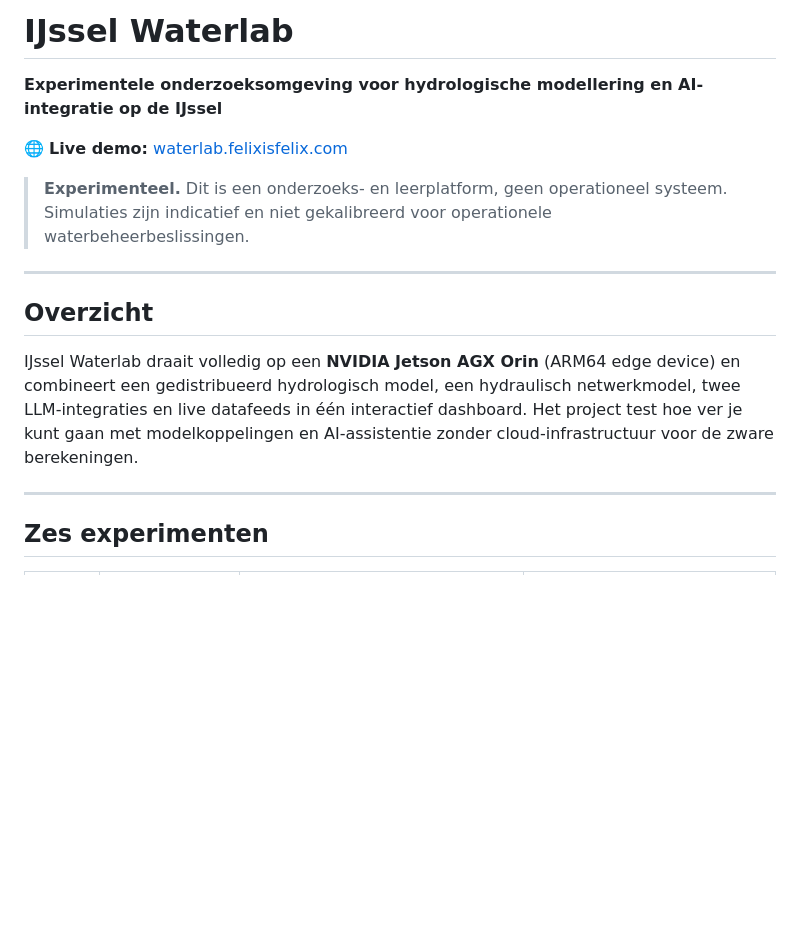
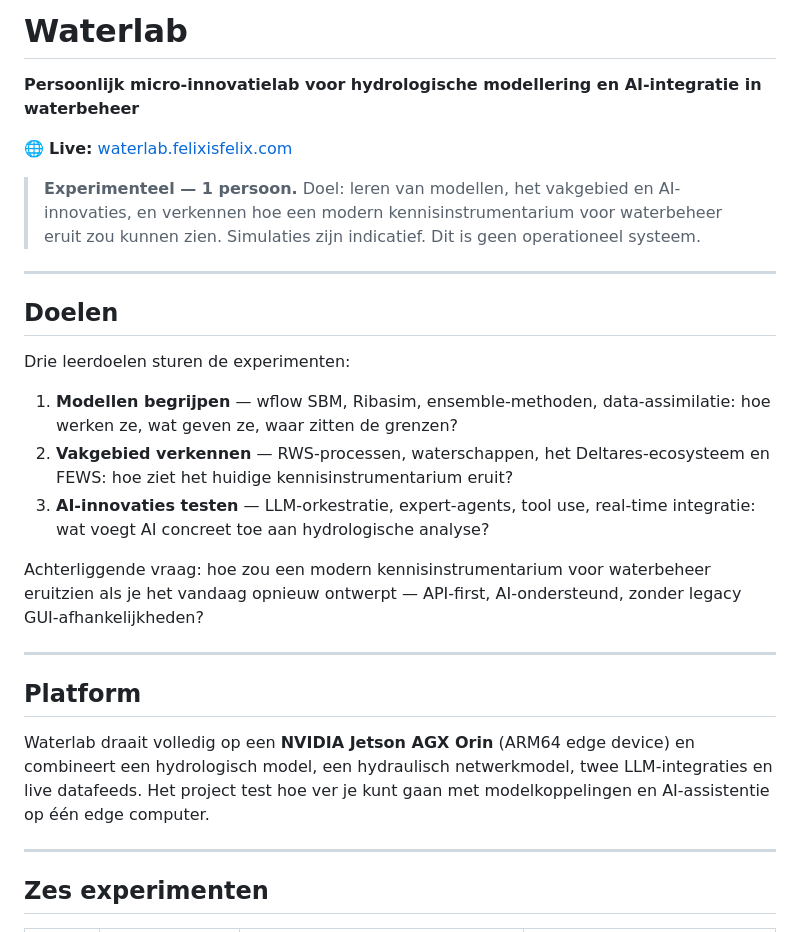
Before and after one commit to bopfelix-derwisch/wflow_ijssel, a Markdown page: README.md, the part around the change. Rendered like a GitHub page; blank space fills up the shorter version.

Commit message:
README: hernoem naar Waterlab, drie leerdoelen als hoofdstructuur
Co-Authored-By: Claude Sonnet 4.6 <noreply@anthropic.com>

```diff
--- a/README.md
+++ b/README.md
@@ -1,20 +1,34 @@
-# IJssel Waterlab
+# Waterlab
 
-**Experimentele onderzoeksomgeving voor hydrologische modellering en AI-integratie op de IJssel**
+**Persoonlijk micro-innovatielab voor hydrologische modellering en AI-integratie in waterbeheer**
 
-🌐 **Live demo:** [waterlab.felixisfelix.com](https://waterlab.felixisfelix.com)
+🌐 **Live:** [waterlab.felixisfelix.com](https://waterlab.felixisfelix.com)
 
-> **Experimenteel.** Dit is een onderzoeks- en leerplatform, geen operationeel systeem.
-> Simulaties zijn indicatief en niet gekalibreerd voor operationele waterbeheerbeslissingen.
+> **Experimenteel — 1 persoon.** Doel: leren van modellen, het vakgebied en AI-innovaties,
+> en verkennen hoe een modern kennisinstrumentarium voor waterbeheer eruit zou kunnen zien.
+> Simulaties zijn indicatief. Dit is geen operationeel systeem.
 
 ---
 
-## Overzicht
+## Doelen
 
-IJssel Waterlab draait volledig op een **NVIDIA Jetson AGX Orin** (ARM64 edge device) en
-combineert een gedistribueerd hydrologisch model, een hydraulisch netwerkmodel, twee LLM-integraties
-en live datafeeds in één interactief dashboard. Het project test hoe ver je kunt gaan met
-modelkoppelingen en AI-assistentie zonder cloud-infrastructuur voor de zware berekeningen.
+Drie leerdoelen sturen de experimenten:
+
+1. **Modellen begrijpen** — wflow SBM, Ribasim, ensemble-methoden, data-assimilatie: hoe werken ze, wat geven ze, waar zitten de grenzen?
+2. **Vakgebied verkennen** — RWS-processen, waterschappen, het Deltares-ecosysteem en FEWS: hoe ziet het huidige kennisinstrumentarium eruit?
+3. **AI-innovaties testen** — LLM-orkestratie, expert-agents, tool use, real-time integratie: wat voegt AI concreet toe aan hydrologische analyse?
+
+Achterliggende vraag: hoe zou een modern kennisinstrumentarium voor waterbeheer eruitzien
+als je het vandaag opnieuw ontwerpt — API-first, AI-ondersteund, zonder legacy GUI-afhankelijkheden?
+
+---
+
+## Platform
+
+Waterlab draait volledig op een **NVIDIA Jetson AGX Orin** (ARM64 edge device) en
+combineert een hydrologisch model, een hydraulisch netwerkmodel, twee LLM-integraties
+en live datafeeds. Het project test hoe ver je kunt gaan met modelkoppelingen en AI-assistentie
+op één edge computer.
 
 ---
 
```
